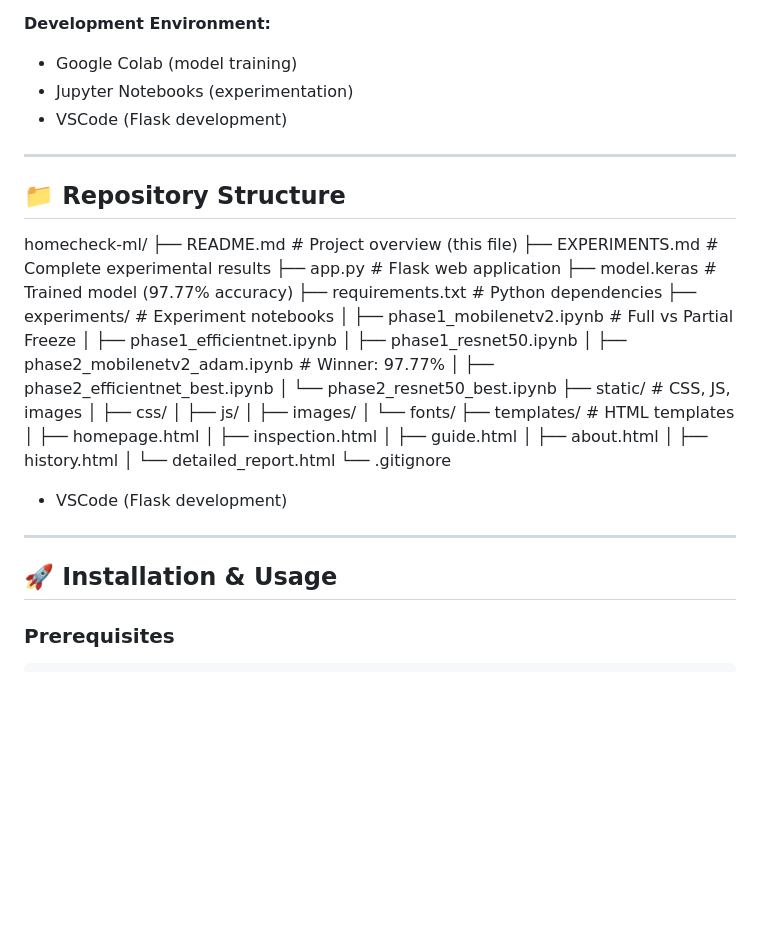
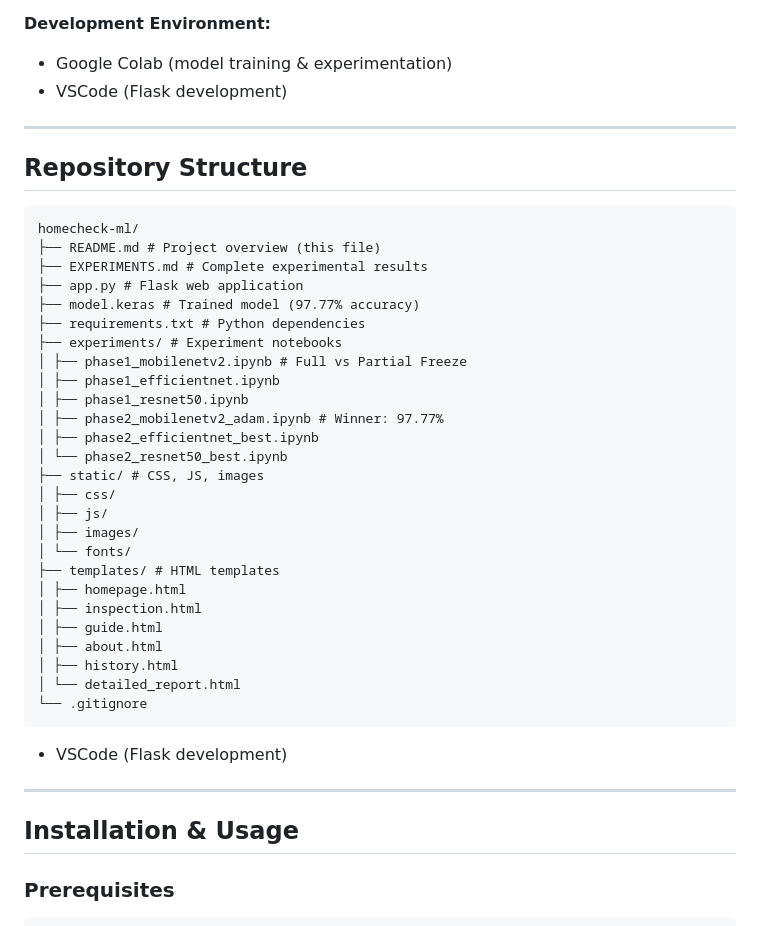
Before and after one commit to safiyyahsy/homecheck-ml, a Markdown page: README.md, the part around one of its changes. Drawn GitHub-style; blank space fills up the shorter version.

````diff
--- a/README.md
+++ b/README.md
@@ -152,14 +147,13 @@ Final Year Project (FYP) | Universiti Teknologi MARA (UiTM) | Intelligent System
 - Responsive design
 
 **Development Environment:**
-- Google Colab (model training)
-- Jupyter Notebooks (experimentation)
+- Google Colab (model training & experimentation)
 - VSCode (Flask development)
 
 ---
 
-## 📁 Repository Structure
-
+## Repository Structure
+```text
 homecheck-ml/
 ├── README.md # Project overview (this file)
 ├── EXPERIMENTS.md # Complete experimental results
@@ -186,11 +180,12 @@ homecheck-ml/
 │ ├── history.html
 │ └── detailed_report.html
 └── .gitignore
+```
 - VSCode (Flask development)
 
 ---
 
-## 🚀 Installation & Usage
+## Installation & Usage
 
 ### Prerequisites
 ```bash
````
Also changed, not shown: other parts of README.md (+10 -37 lines).
